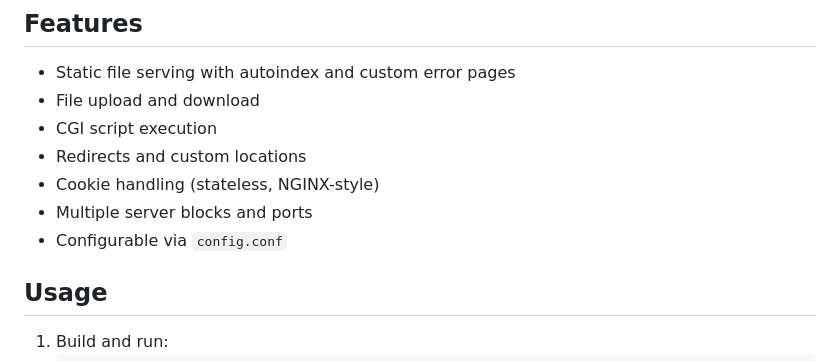
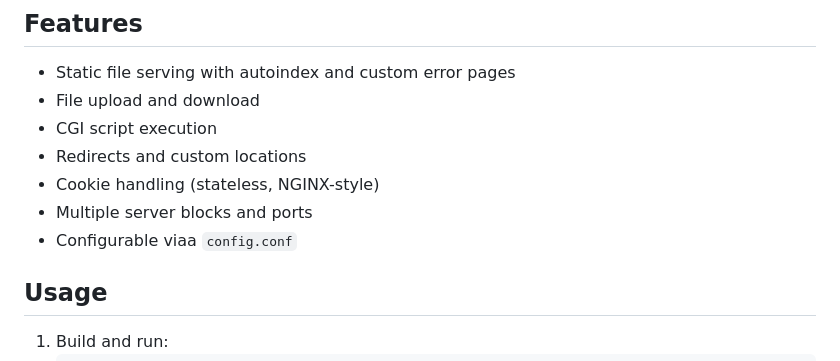
Before and after one commit to borsokman/localhost, a Markdown page: README.md, the part around the change. Drawn GitHub-style.

Commit message:
ruleset check

```diff
--- a/README.md
+++ b/README.md
@@ -10,7 +10,7 @@ A simple HTTP server build from scratch supporting static files, uploads, CGI, r
 - Redirects and custom locations
 - Cookie handling (stateless, NGINX-style)
 - Multiple server blocks and ports
-- Configurable via `config.conf`
+- Configurable viaa `config.conf`
 
 ## Usage
 
```
